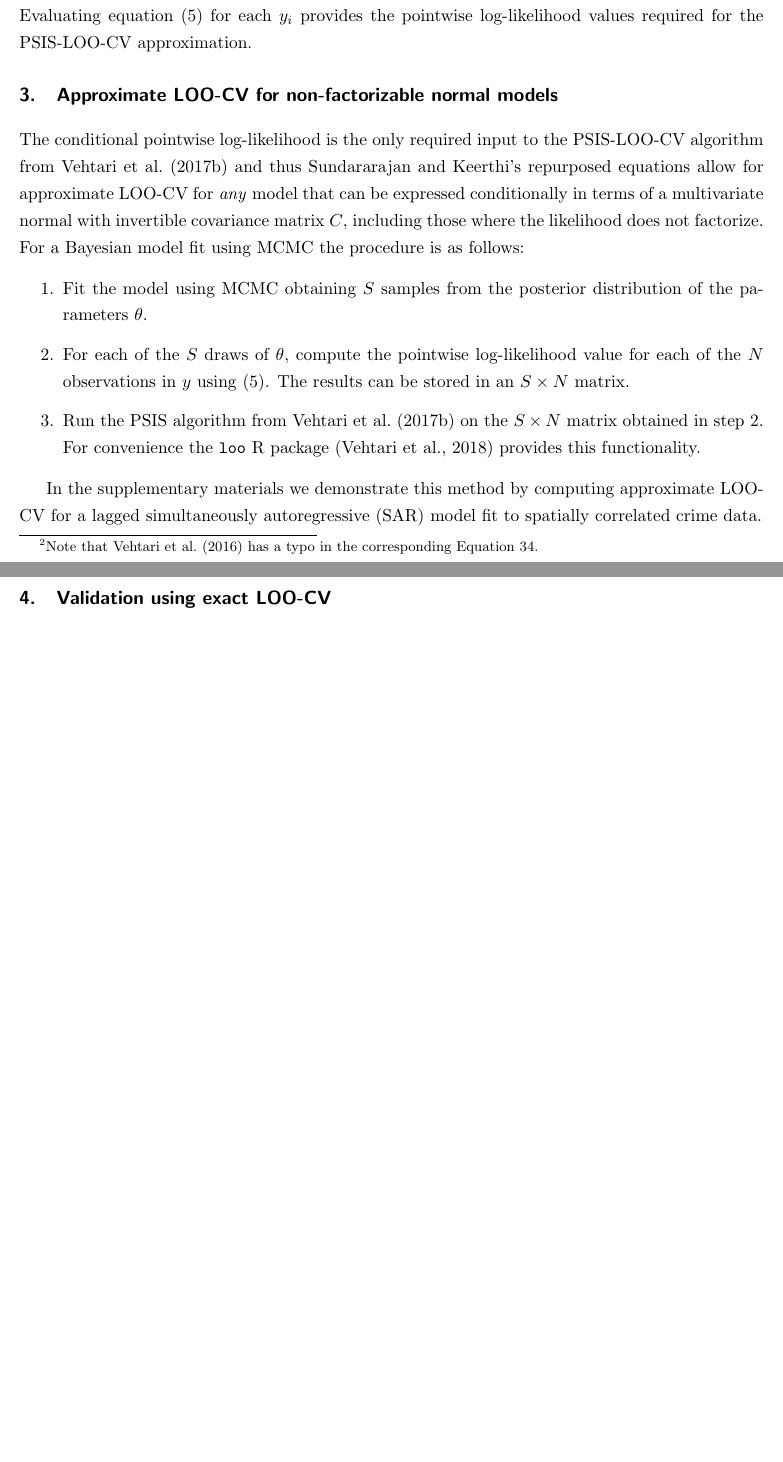
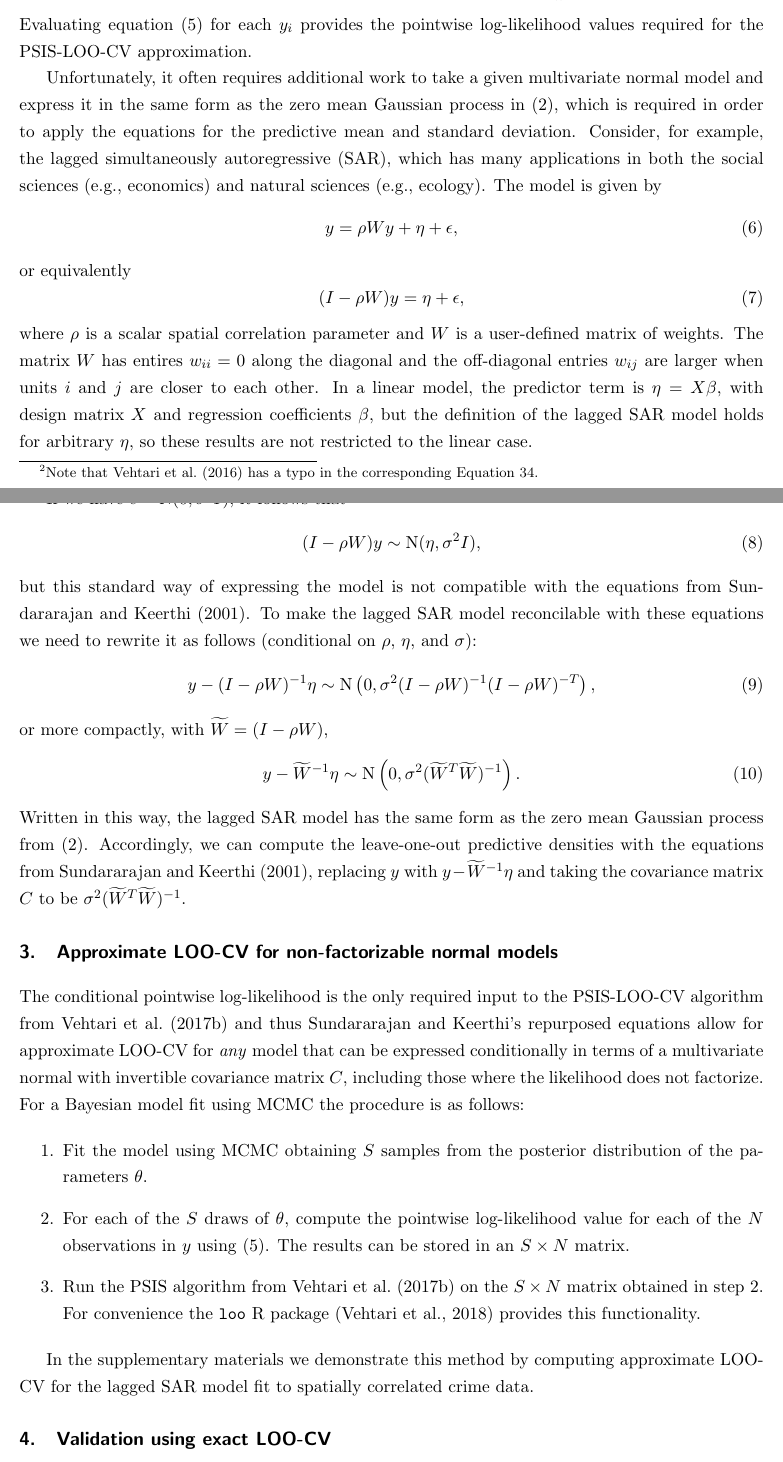
Before and after one commit to paul-buerkner/psis-non-factorized-paper, a LaTeX paper (tex/psis_non_factorizable.tex): two parts of pages 3 and 4 of 5 before the commit and two parts of pages 3 and 4 of 6 after it, joined at a grey line, cut so that both start at the same text, the shorter picture padded with empty space. Compiled offline with pdfLaTeX.

Commit message:
add back some stuff on lagsar model

```diff
--- a/tex/psis_non_factorizable.tex
+++ b/tex/psis_non_factorizable.tex
@@ -199,6 +204,57 @@ Equation 34.}:
 Evaluating equation \eqref{logpointwise} for each $y_i$ provides the pointwise
 log-likelihood values required for the PSIS-LOO-CV approximation.
 
+Unfortunately, it often requires additional work to take a given multivariate normal
+model and express it in the same form as the zero mean Gaussian process
+in \eqref{gp}, which is required in order to apply the equations for the predictive
+mean and standard deviation. Consider, for example, the lagged simultaneously
+autoregressive (SAR), which has many applications in both the social sciences
+(e.g., economics) and natural sciences (e.g., ecology). The model is given by
+%
+\begin{equation}
+y = \rho W y + \eta + \epsilon,
+\end{equation}
+%
+or equivalently
+%
+\begin{equation}
+(I - \rho W) y = \eta + \epsilon,
+\end{equation}
+%
+where $\rho$ is a scalar spatial correlation parameter and $W$ is a user-defined matrix of weights.
+The matrix $W$ has entires $w_{ii} = 0$ along the diagonal and the off-diagonal entries $w_{ij}$
+are larger when units $i$ and $j$ are closer to each other. In a linear model, the predictor
+term is $\eta = X \beta$, with design matrix $X$ and regression coefficients $\beta$,
+but the definition of the lagged SAR model holds for arbitrary $\eta$, so
+these results are not restricted to the linear case.
+
+If we have $\epsilon \sim \mathrm{N}(0, \sigma^2 I)$, it follows that
+%
+\begin{equation}
+\label{lagsar}
+(I - \rho W) y \sim \mathrm{N}(\eta, \sigma^2 I),
+\end{equation}
+%
+but this standard way of expressing the model is not compatible with the equations
+from \cite{sundararajan2001}. To make the lagged SAR model reconcilable with
+these equations we need to rewrite it as follows (conditional on
+$\rho$, $\eta$, and $\sigma$):
+%
+\begin{equation}
+y - (I - \rho W)^{-1} \eta \sim \mathrm{N}\left(0, \sigma^2 (I - \rho W)^{-1} (I - \rho W)^{-T} \right),
+\end{equation}
+%
+or more compactly, with $\widetilde{W} = (I - \rho W)$,
+%
+\begin{equation}
+y - \widetilde{W}^{-1} \eta \sim \mathrm{N}\left(0, \sigma^2  (\widetilde{W}^T \widetilde{W})^{-1} \right).
+\end{equation}
+%
+Written in this way, the lagged SAR model has the same form as the zero mean Gaussian process from
+\eqref{gp}. Accordingly, we can compute the leave-one-out predictive densities with the equations from
+\cite{sundararajan2001}, replacing $y$ with $y - \widetilde{W}^{-1} \eta$ and taking the covariance
+matrix $C$ to be $\sigma^2  (\widetilde{W}^T \widetilde{W})^{-1}$.
+
 \section{Approximate LOO-CV for non-factorizable normal models}
 \label{sec-approx}
 
@@ -221,8 +277,8 @@ matrix obtained in step 2. For convenience the \texttt{loo} R package
 \end{enumerate}
 
 In the supplementary materials we demonstrate this method by computing
-approximate LOO-CV for a lagged simultaneously autoregressive (SAR) model fit to
-spatially correlated crime data.
+approximate LOO-CV for the lagged SAR model fit to spatially correlated
+crime data.
 
 \section{Validation using exact LOO-CV}
 
```
Also changed, not shown: tex/psis_non_factorizable.pdf, tex/psis_non_factorizable.tex (5 more changed lines).
